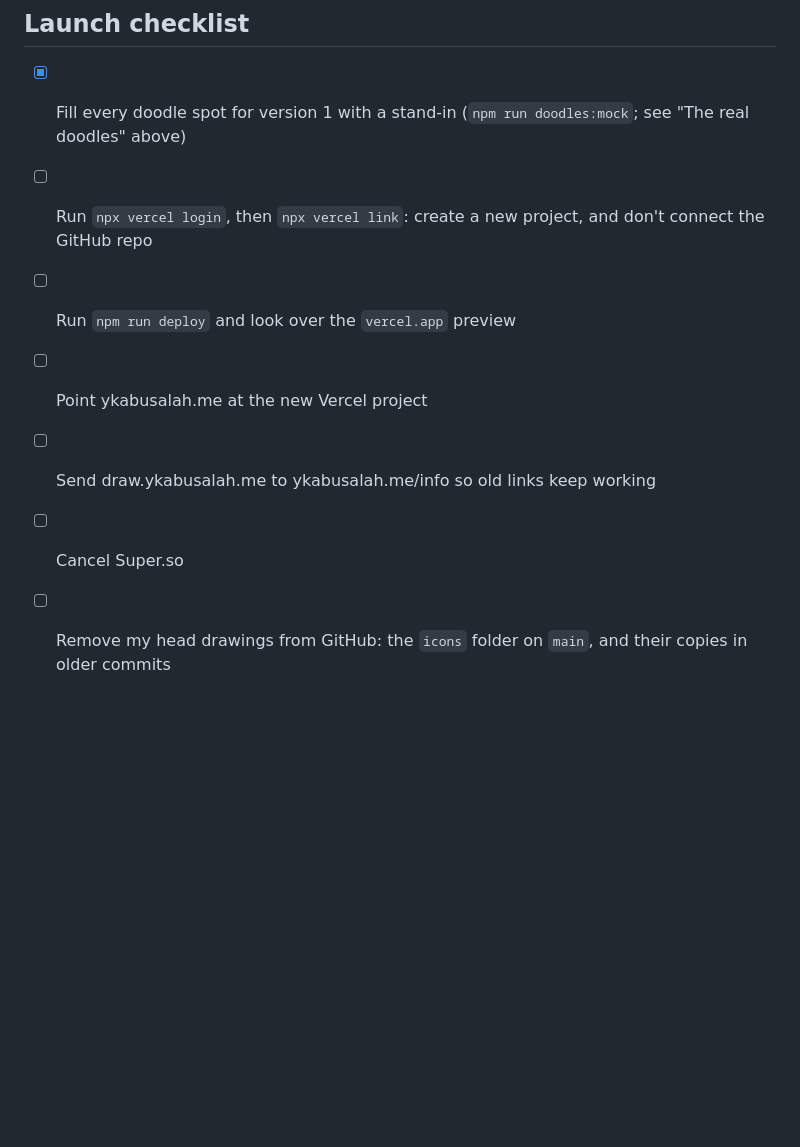
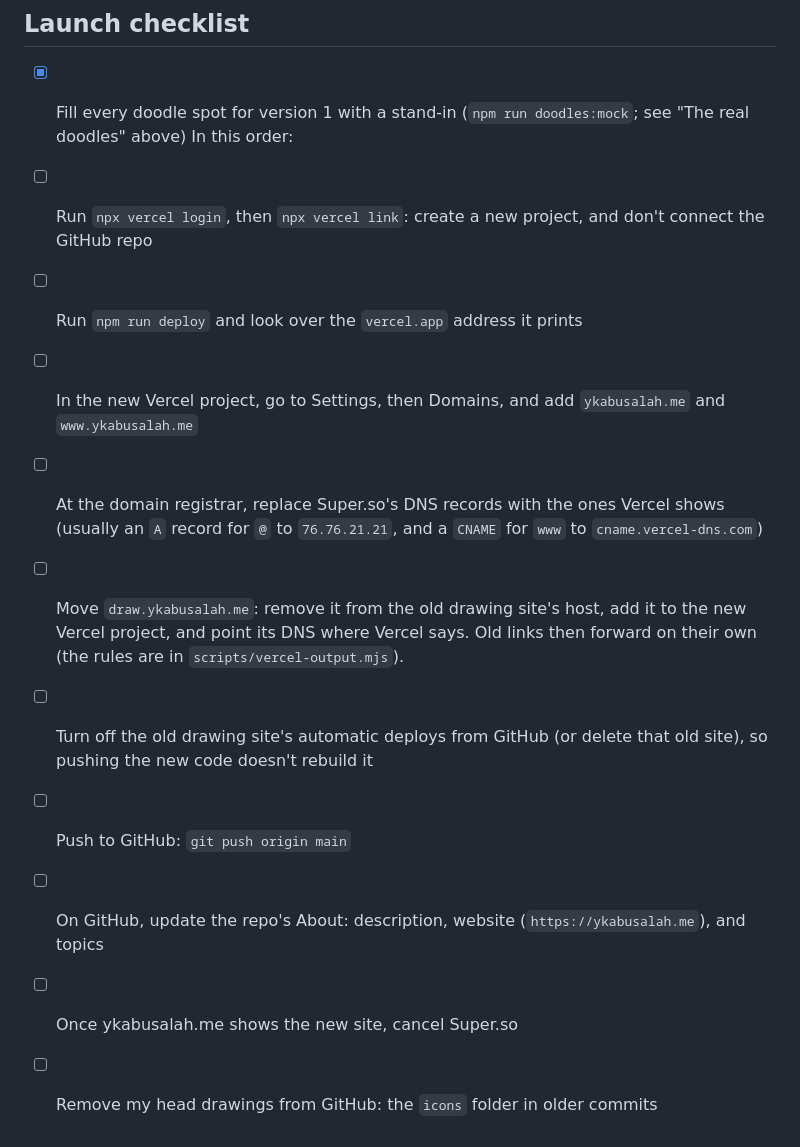
Before and after one commit to ykabusalah/personal, a Markdown page: ROADMAP.md, the part around the change. Drawn GitHub-style; blank space fills up the shorter version.

Commit message:
Spell out the launch steps in the order they need to happen
- Deploy, add the domains, switch DNS, move the draw subdomain, then push to GitHub
- Turn off the old drawing site's auto-deploys before pushing, so it doesn't rebuild with the new code

```diff
--- a/ROADMAP.md
+++ b/ROADMAP.md
@@ -56,9 +56,15 @@ The rest of the site:
 ## Launch checklist
 
 - [x] Fill every doodle spot for version 1 with a stand-in (`npm run doodles:mock`; see "The real doodles" above)
+In this order:
+
 - [ ] Run `npx vercel login`, then `npx vercel link`: create a new project, and don't connect the GitHub repo
-- [ ] Run `npm run deploy` and look over the `vercel.app` preview
-- [ ] Point ykabusalah.me at the new Vercel project
-- [ ] Send draw.ykabusalah.me to ykabusalah.me/info so old links keep working
-- [ ] Cancel Super.so
-- [ ] Remove my head drawings from GitHub: the `icons` folder on `main`, and their copies in older commits
+- [ ] Run `npm run deploy` and look over the `vercel.app` address it prints
+- [ ] In the new Vercel project, go to Settings, then Domains, and add `ykabusalah.me` and `www.ykabusalah.me`
+- [ ] At the domain registrar, replace Super.so's DNS records with the ones Vercel shows (usually an `A` record for `@` to `76.76.21.21`, and a `CNAME` for `www` to `cname.vercel-dns.com`)
+- [ ] Move `draw.ykabusalah.me`: remove it from the old drawing site's host, add it to the new Vercel project, and point its DNS where Vercel says. Old links then forward on their own (the rules are in `scripts/vercel-output.mjs`).
+- [ ] Turn off the old drawing site's automatic deploys from GitHub (or delete that old site), so pushing the new code doesn't rebuild it
+- [ ] Push to GitHub: `git push origin main`
+- [ ] On GitHub, update the repo's About: description, website (`https://ykabusalah.me`), and topics
+- [ ] Once ykabusalah.me shows the new site, cancel Super.so
+- [ ] Remove my head drawings from GitHub: the `icons` folder in older commits
```
